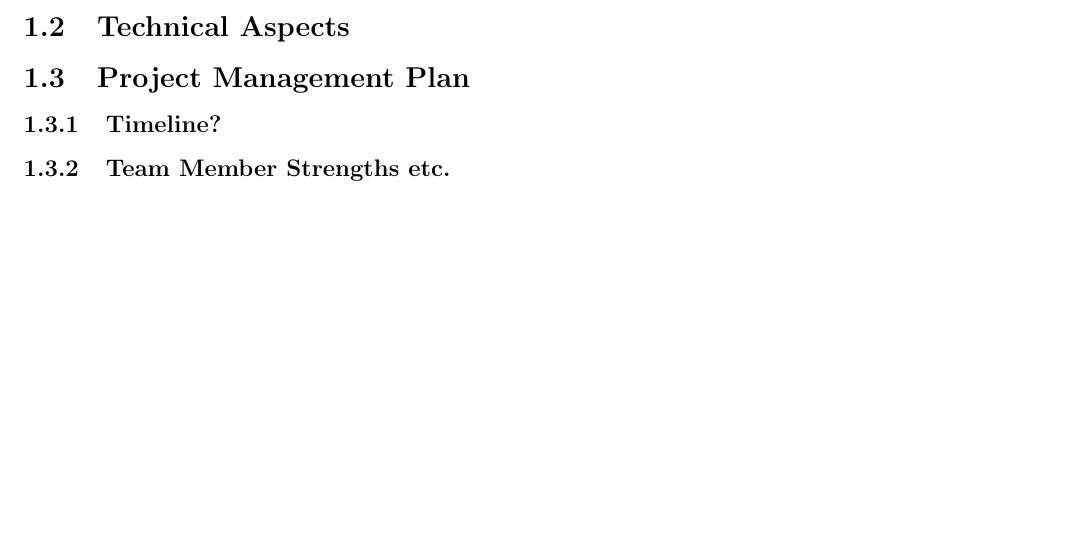
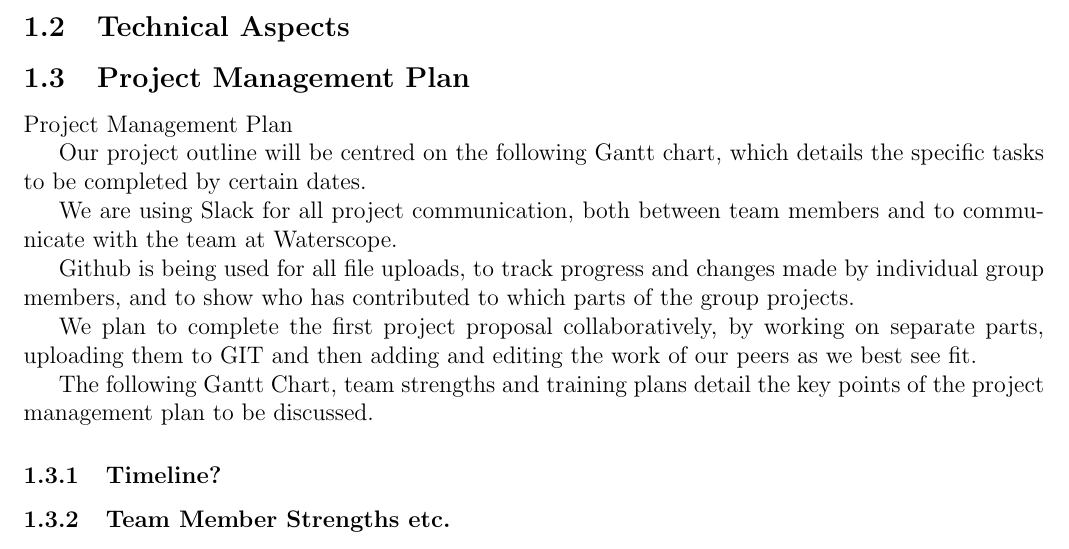
Before and after one commit to AaronPLFleming/WaterScope, a LaTeX document (Waterscope Project Overview.tex): part of the page, cut so that both start at the same text, the shorter picture padded with empty space. Compiled offline with LaTeX, dvips and Ghostscript.

Commit message:
Update Waterscope Project Overview.tex

```diff
--- a/Waterscope Project Overview.tex
+++ b/Waterscope Project Overview.tex
@@ -35,7 +35,18 @@
 \subsection{Technical Aspects}
 
 \subsection{Project Management Plan}
+Project Management Plan
 
+Our project outline will be centred on the following Gantt chart, which details the specific tasks to be completed by certain dates.
+
+We are using Slack for all project communication, both between team members and to communicate with the team at Waterscope.
+
+Github is being used for all file uploads, to track progress and changes made by individual group members, and to show who has contributed to which parts of the group projects.
+
+We plan to complete the first project proposal collaboratively, by working on separate parts, uploading them to GIT and then adding and editing the work of our peers as we best see fit.
+
+
+The following Gantt Chart, team strengths and training plans detail the key points of the project management plan to be discussed.
 \subsubsection{Timeline?}
 
 \subsubsection{Team Member Strengths etc.}
```
